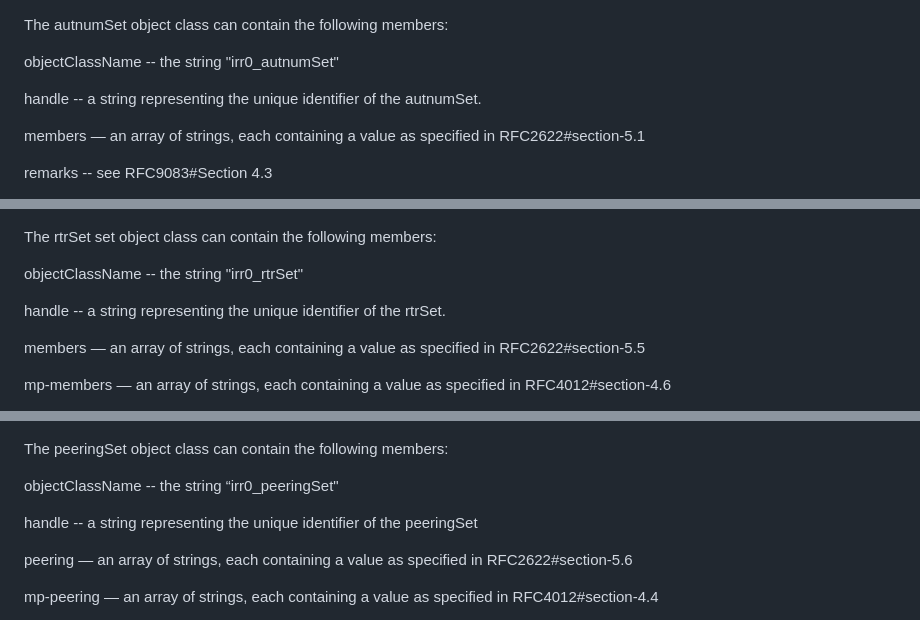
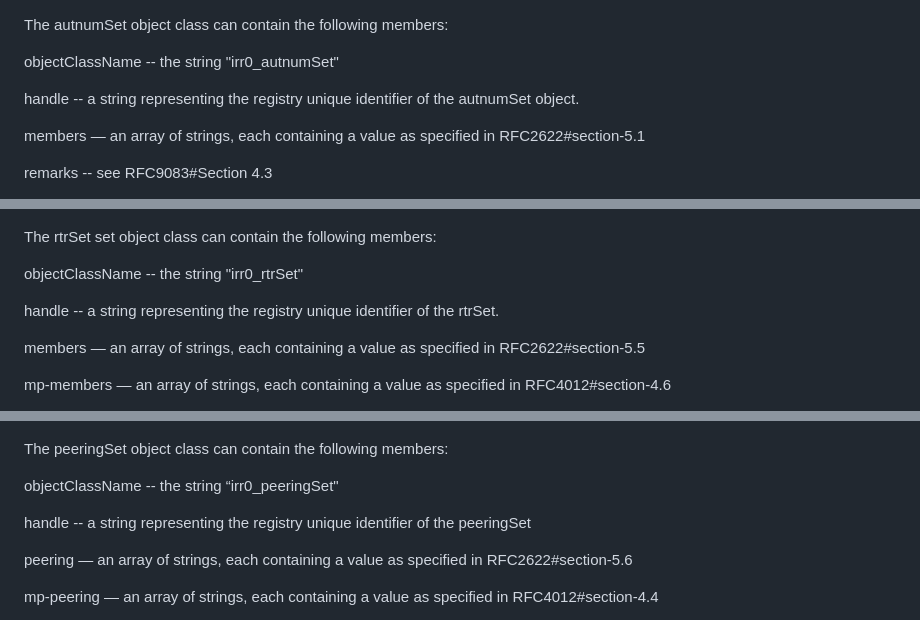
Before and after one commit to maggarwal13/rdap-irr-support, a Markdown page: draft-rdap-irr-extension.md, 3 parts joined by grey strips. GitHub-like rendering.

```diff
--- a/draft-rdap-irr-extension.md
+++ b/draft-rdap-irr-extension.md
@@ -268,7 +268,7 @@ The autnumSet object class can contain the following members:
 
 objectClassName -- the string "irr0_autnumSet"
 
-handle -- a string representing the unique identifier of the autnumSet.
+handle -- a string representing the registry unique identifier of the autnumSet object.
 
 members —  an array of strings, each containing a value as specified in RFC2622#section-5.1
 
@@ -325,7 +325,7 @@ The rtrSet set  object class can contain the following members:
 
 objectClassName -- the string "irr0_rtrSet"
 
-handle -- a string representing the unique identifier of the rtrSet.
+handle -- a string representing the registry unique identifier of the rtrSet.
 
 members —  an array of strings, each containing a value as specified in RFC2622#section-5.5
 
@@ -386,7 +386,7 @@ The peeringSet  object class can contain the following members:
 
 objectClassName -- the string “irr0_peeringSet"
 
-handle -- a string representing the unique identifier of the peeringSet
+handle -- a string representing the registry unique identifier of the peeringSet
 
 peering —  an array of strings, each containing a value as specified in RFC2622#section-5.6
 
```
Also changed, not shown: other parts of draft-rdap-irr-extension.md (+4 -4 lines).
